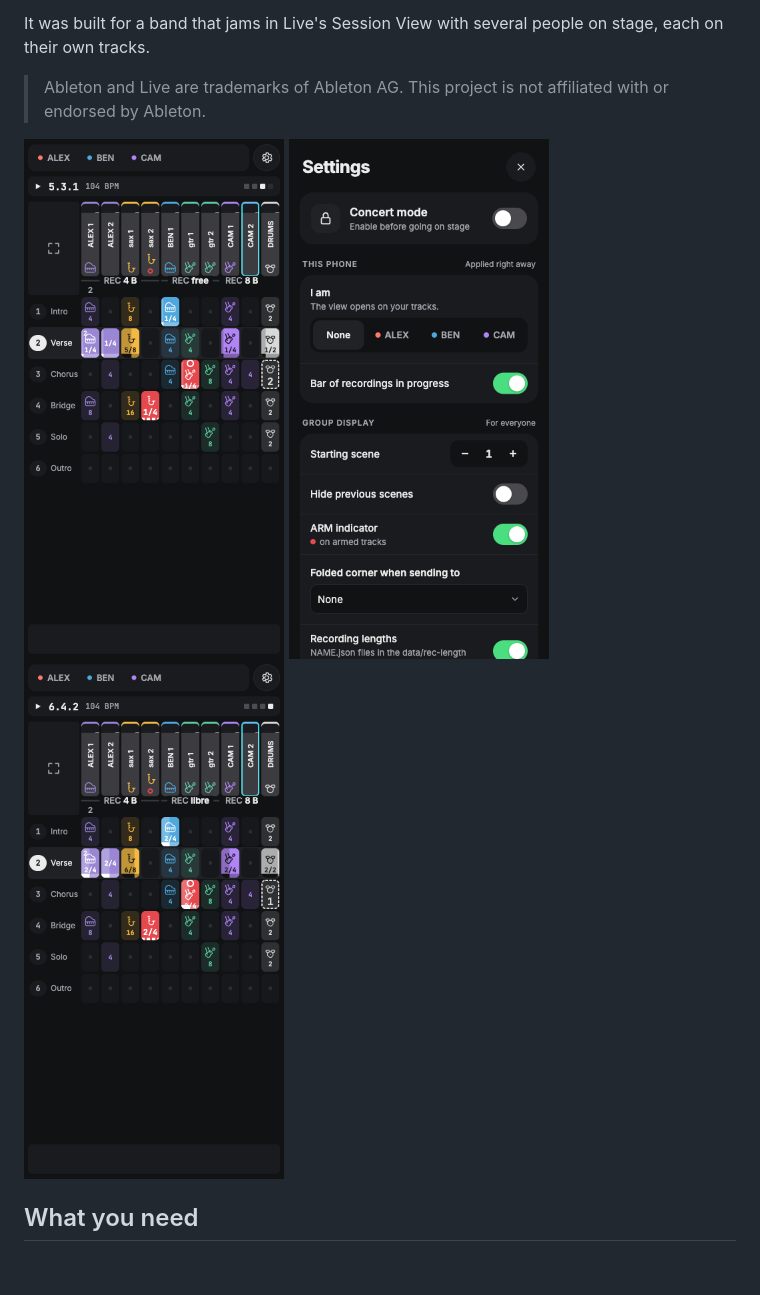
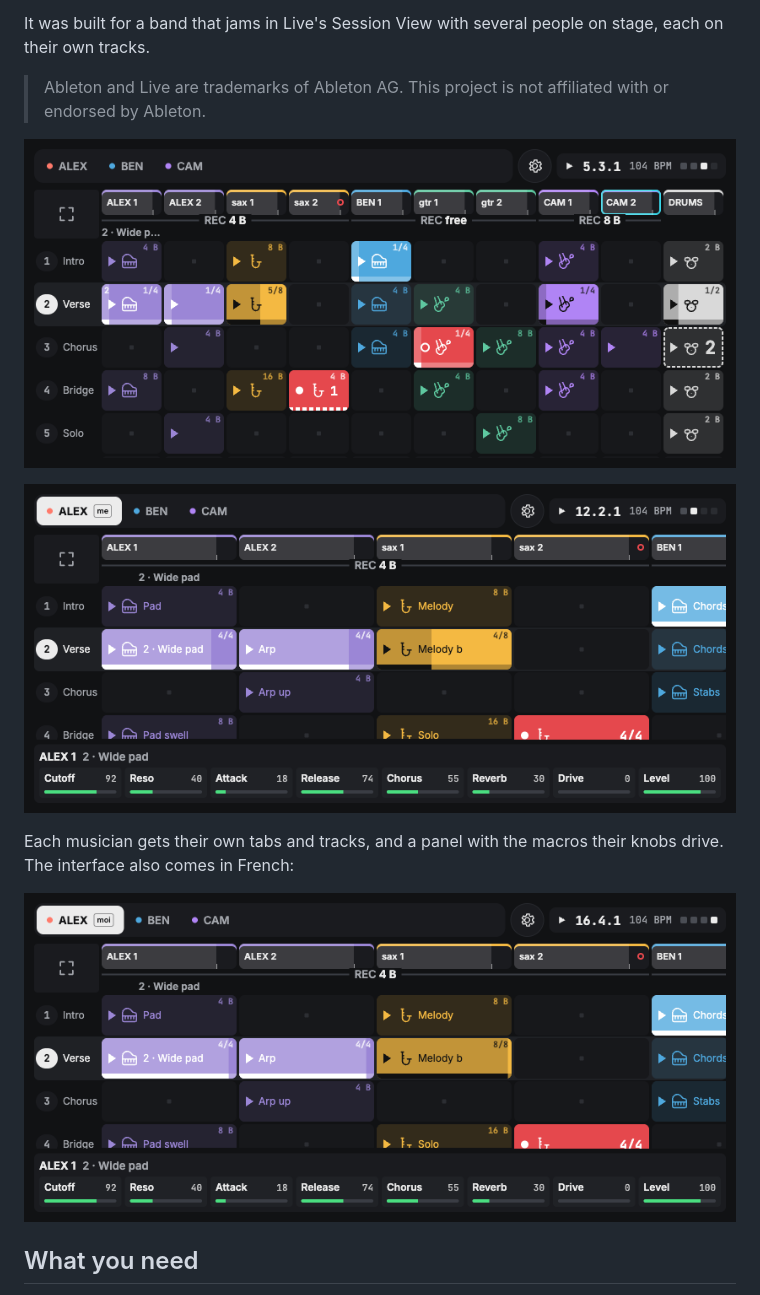
Before and after one commit to Whybecause/session-viewer, a Markdown page: README.md, the part around the change. GitHub-like rendering; pictures changed too: docs/screenshots/grid-fr.png (deleted), docs/screenshots/grid.png, docs/screenshots/macros-fr.png (added); blank space fills up the shorter version.

Commit message:
docs: landscape screenshots with the macros panel

```diff
--- a/README.md
+++ b/README.md
@@ -10,10 +10,18 @@ It was built for a band that jams in Live's Session View with several people on
 
 > Ableton and Live are trademarks of Ableton AG. This project is not affiliated with or endorsed by Ableton.
 
-<p>
-  <img src="docs/screenshots/grid.png" alt="The session grid on a phone" width="260">
-  <img src="docs/screenshots/settings.png" alt="The settings screen" width="260">
-  <img src="docs/screenshots/grid-fr.png" alt="The same grid in French" width="260">
+<p align="center">
+  <img src="docs/screenshots/grid.png" alt="The session grid on a phone in landscape: a tab per musician, clips, record bars" width="720">
+</p>
+<p align="center">
+  <img src="docs/screenshots/macros.png" alt="One musician's view, with the macros their knobs control at the bottom" width="720">
+</p>
+
+Each musician gets their own tabs and tracks, and a panel with the macros their knobs drive. The interface also comes
+in French:
+
+<p align="center">
+  <img src="docs/screenshots/macros-fr.png" alt="The same screen in French" width="720">
 </p>
 
 ## What you need
```
